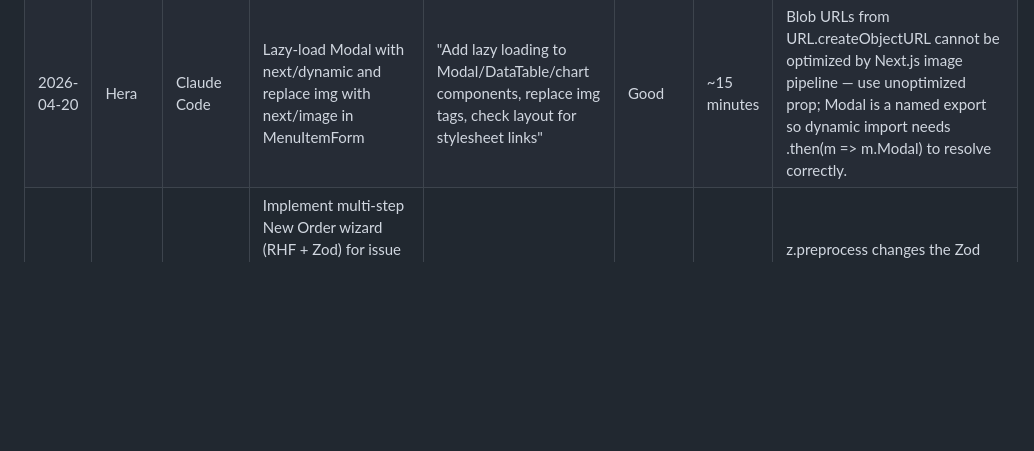
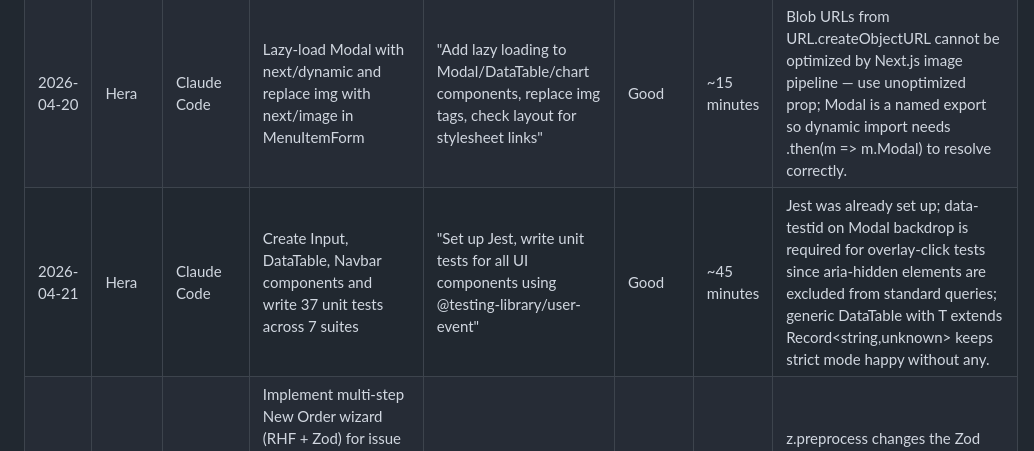
Before and after one commit to drenzz1/dineOS, a Markdown page: docs/AI-Development-Log.md, the part around the change. GitHub-like rendering; blank space fills up the shorter version.

Commit message:
docs: log UI component unit tests task
Co-Authored-By: Claude Sonnet 4.6 <noreply@anthropic.com>

```diff
--- a/docs/AI-Development-Log.md
+++ b/docs/AI-Development-Log.md
@@ -25,6 +25,7 @@ The goal is to document how AI assisted the development process, evaluate the qu
 | 2026-04-18 | Hera | Claude Code | Add nav links with active-route highlight to protected sidebar | "Update (protected)/layout.tsx sidebar with Link components, active route highlight, Tailwind only" | Good | ~10 minutes | Extracting the sidebar into its own client component keeps the layout a server component while still allowing usePathname for active-state detection. |
 | 2026-04-20 | Hera | Claude Code | Extend middleware with role-based route protection (Manager / Cashier / KitchenStaff) | "Extend middleware with role cookie check, per-role allowed routes, redirect rules, updated matcher" | Good | ~15 minutes | A narrow per-role allow-list with a single isAllowed() helper is easier to audit and extend than a deny-list; exhaustive fallback after the role type guard keeps TypeScript happy without casting. |
 | 2026-04-20 | Hera | Claude Code | Lazy-load Modal with next/dynamic and replace img with next/image in MenuItemForm | "Add lazy loading to Modal/DataTable/chart components, replace img tags, check layout for stylesheet links" | Good | ~15 minutes | Blob URLs from URL.createObjectURL cannot be optimized by Next.js image pipeline — use unoptimized prop; Modal is a named export so dynamic import needs .then(m => m.Modal) to resolve correctly. |
+| 2026-04-21 | Hera | Claude Code | Create Input, DataTable, Navbar components and write 37 unit tests across 7 suites | "Set up Jest, write unit tests for all UI components using @testing-library/user-event" | Good | ~45 minutes | Jest was already set up; data-testid on Modal backdrop is required for overlay-click tests since aria-hidden elements are excluded from standard queries; generic DataTable with T extends Record<string,unknown> keeps strict mode happy without any. |
 | 2026-04-20 | Dreni | Claude Code | Implement multi-step New Order wizard (RHF + Zod) for issue #36 — Step 1 order type/table, Step 2 MenuItem picker, Step 3 review/notes/submit, Zustand step store, Zod schema, mock API, queryKeys, orders board page | "can you go inside github projects and help me on doing the ticket #36 Order wizard (RHF + Zod)" | Good | ~3 hours | z.preprocess changes the Zod input type to unknown, breaking @hookform/resolvers v5 type inference; use RHF's setValueAs in the register call instead to keep schema input == output and avoid the resolver type mismatch. |
 | 2026-04-20 | Dreni | Claude Code | Add dev-login page to bypass auth middleware for end-to-end testing | "option B — add a dev login button to the login page" | Good | ~5 minutes | Reading the `from` query param on the login page and redirecting back after cookie set makes the dev bypass seamless across any protected route. |
 | 2026-04-20 | Dreni | Claude Code | Implement MenuItemForm, StaffMemberForm, ShiftNoteForm with RHF + Zod inside shared Modal for issue #37 — drag-and-drop image upload, masked PIN input, shift note priority selector | "ok now lets start to work in 37" | Good | ~2 hours | Zod v4 renamed error option keys from invalid_type_error/required_error to a single error field — always check the installed Zod major version before using Zod v3 error option syntax. |
```
